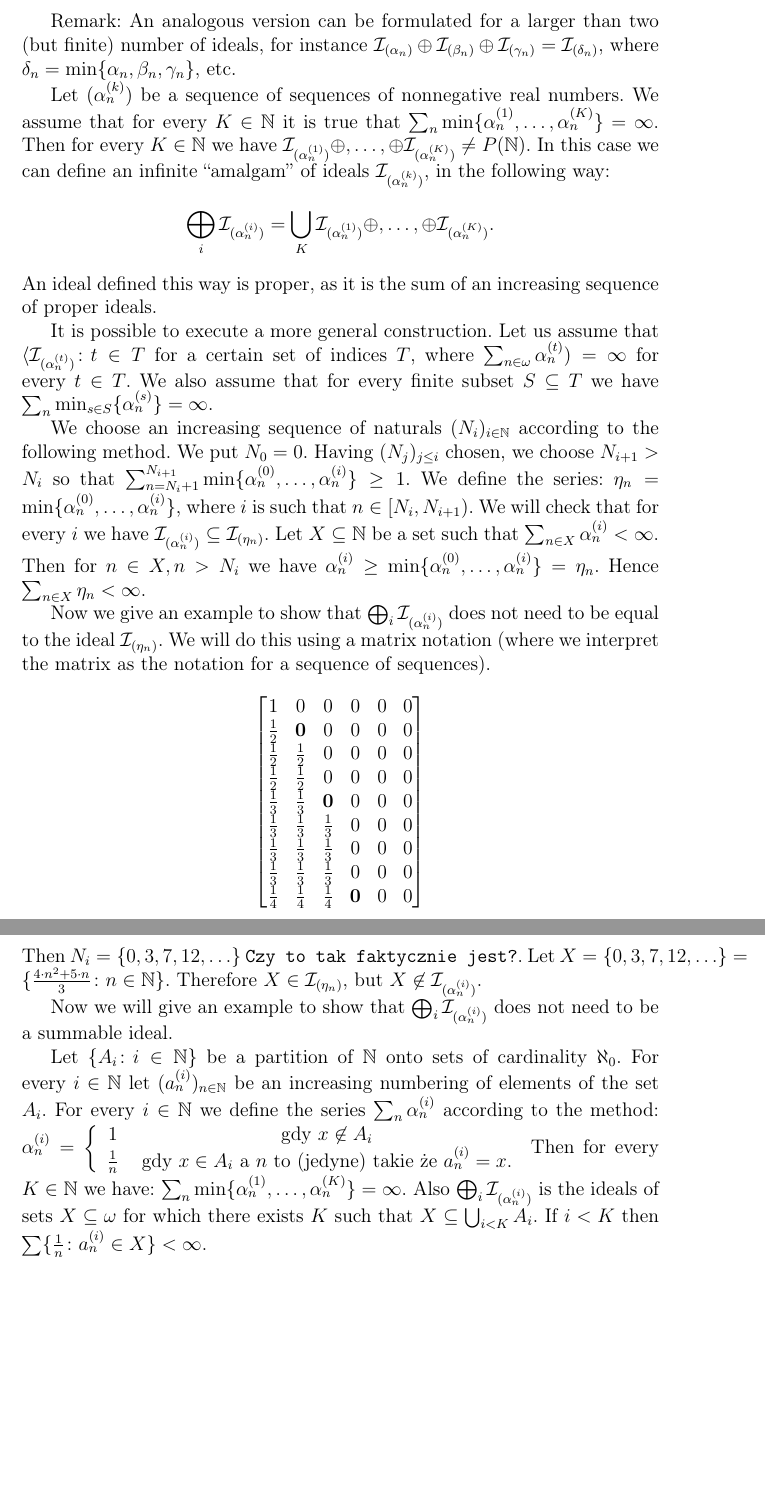
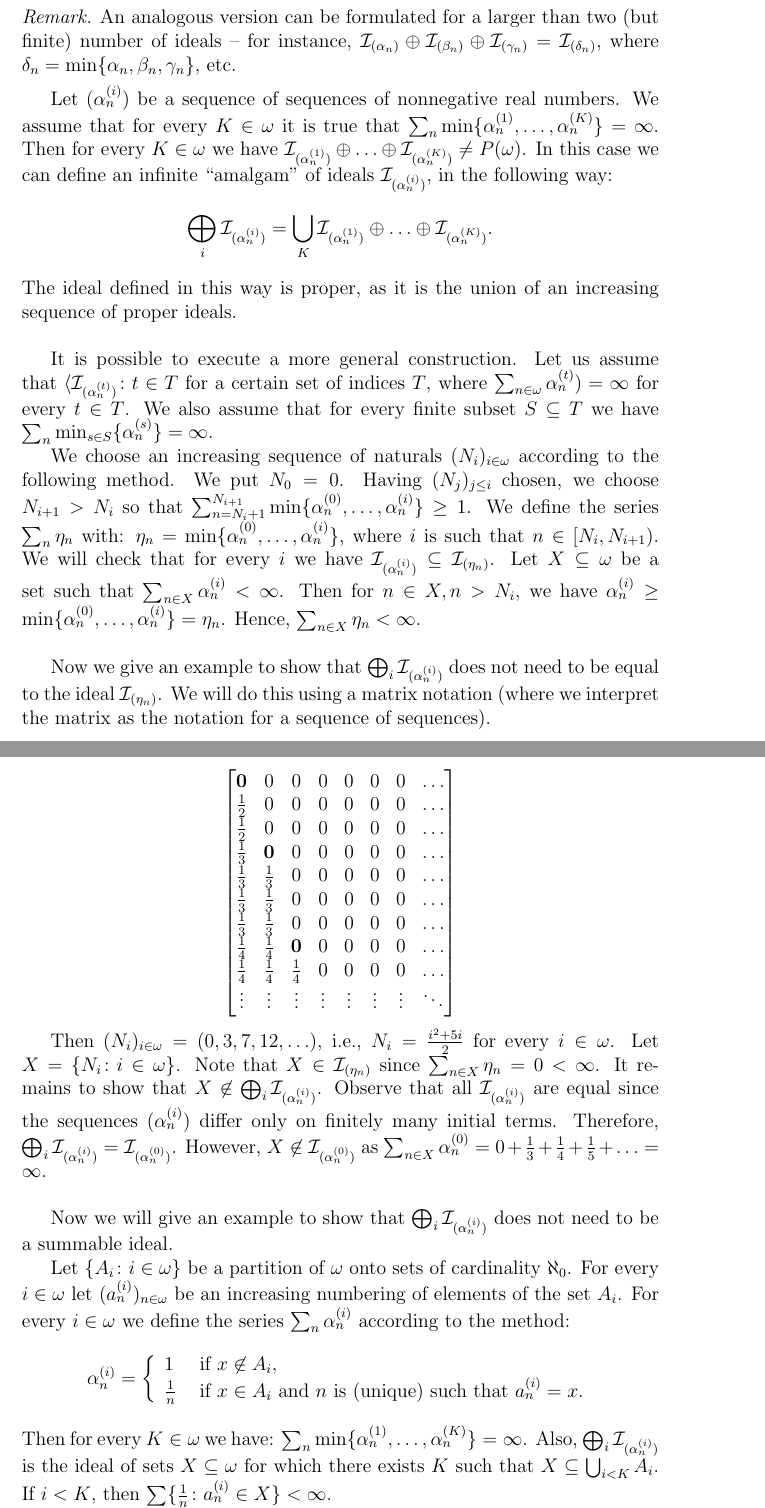
Before and after one commit to srod-prog-cwiczenia/Biezace_Wypieki, a LaTeX paper (idealySumowalneIPartycje.tex): two parts of pages 2 and 3 of 5 before the commit and two parts of pages 2 and 3 of 6 after it, joined at a grey line, cut so that both start at the same text, the shorter picture padded with empty space. Compiled offline with pdfLaTeX.

Commit message:
Poprawki Marty z dnia 5 kwietnia 2020

```diff
--- a/idealySumowalneIPartycje.tex
+++ b/idealySumowalneIPartycje.tex
@@ -24,9 +24,9 @@
 
 
 %%%%%%%%%%%%%%% Polish letter packages %%%%%%%%%%%%%%%%%%%%%%%%%%%%%%%%
-\usepackage[polish]{babel}
-\usepackage[utf8]{inputenc}
-\usepackage{t1enc}
+%\usepackage[polish]{babel}
+%\usepackage[utf8]{inputenc}
+%\usepackage{t1enc}
 
 %---------------------------------------------------------------------
 % Theorems
@@ -269,50 +272,61 @@ $B \in \cI_{(\beta_n)}$, hence
 $X\in\cI_{(\alpha_n)} \oplus \cI_{(\beta_n)}$.
 \end{proof}
 
-Remark: An analogous version can be formulated for a larger than two (but finite) number of ideals, for instance $\cI_{(\alpha_n)} \oplus \cI_{(\beta_n)} \oplus \cI_{(\gamma_n)} = \cI_{(\delta_n)}$, where $\delta_n = \min\{\alpha_n,\beta_n, \gamma_n\}$, etc.
+\begin{remark}
+An analogous version can be formulated for a larger than two (but finite) number of ideals -- for instance, $\cI_{(\alpha_n)} \oplus \cI_{(\beta_n)} \oplus \cI_{(\gamma_n)} = \cI_{(\delta_n)}$, where $\delta_n = \min\{\alpha_n,\beta_n, \gamma_n\}$, etc.
+\end{remark}
 
-Let $(\alpha_n^{(k)})$ be a sequence of sequences of nonnegative real numbers. We assume that for every $K \in \nnatural$ it is true that $\sum_n \min \{\alpha_n^{(1)}, \ldots, \alpha_n^{(K)}\} = \infty$. Then for every $K \in \nnatural$ we have
-$\cI_{(\alpha_n^{(1)})} \oplus,\ldots,\oplus \cI_{(\alpha_n^{(K)})} \not= P(\nnatural)$.
-In this case we can define an infinite ``amalgam'' of ideals $\cI_{(\alpha_n^{(k)})}$, in the following way:
-$$\bigoplus_{i}\cI_{(\alpha_n^{(i)})} = \bigcup_{K} \cI_{(\alpha_n^{(1)})} \oplus,\ldots,\oplus \cI_{(\alpha_n^{(K)})}.$$
-An ideal defined this way is proper, as it is the sum of an increasing sequence of proper ideals.
+Let $(\alpha_n^{(i)})$ be a sequence of sequences of nonnegative real numbers. We assume that for every $K \in \omega$ it is true that $\sum_n \min \{\alpha_n^{(1)}, \ldots, \alpha_n^{(K)}\} = \infty$. Then for every $K \in \omega$ we have
+$\cI_{(\alpha_n^{(1)})} \oplus\ldots\oplus \cI_{(\alpha_n^{(K)})} \not= P(\omega)$.
+In this case we can define an infinite ``amalgam'' of ideals $\cI_{(\alpha_n^{(i)})}$, in the following way:
+$$\bigoplus_{i}\cI_{(\alpha_n^{(i)})} = \bigcup_{K} \cI_{(\alpha_n^{(1)})} \oplus\ldots\oplus \cI_{(\alpha_n^{(K)})}.$$
+The ideal defined in this way is proper, as it is the union of an increasing sequence of proper ideals.\\
+
 
 It is possible to execute a more general construction. Let us assume that $\langle \cI_{(\alpha_n^{(t)})} \colon t \in T$ for a certain set of indices $T$, where $\sum_{n\in\omega}\alpha_n^{(t)}) = \infty$ for every $t\in T$. We also assume that for every finite subset $S \subseteq T$ we have $\sum_n \min_{s\in S} \{\alpha_n^{(s)}\} = \infty$.
+%%% Nie rozumiem trochę tego akapitu... Potem i tak indeksujemy "i" naturalnymi... Poza tym nawiasy się nie zgadzają.
 
-We choose an increasing sequence of naturals $(N_i)_{i\in\nnatural}$ according to the following method. We put $N_0 = 0$. Having $(N_j)_{j \leq i}$ chosen, we choose $N_{i + 1} > N_{i}$ so that $\sum_{n = N_{i} + 1}^{N_{i+1}} \min\{\alpha_n^{(0)} , \ldots, \alpha_n^{(i)} \} \geq 1$. We define the series: $\eta_n = \min\{\alpha_n^{(0)} , \ldots, \alpha_n^{(i)}\}$, where $i$ is such that $n \in [N_i, N_{i+1})$. We will check that for every $i$ we have $\cI_{(\alpha_n^{(i)})} \subseteq \cI_{(\eta_n)}$. Let $X \subseteq \nnatural$ be a set such that $\sum_{n\in X} \alpha_n^{(i)} < \infty$. Then for $n\in X, n > N_i$ we have $\alpha_n^{(i)} \geq \min\{\alpha_n^{(0)} , \ldots, \alpha_n^{(i)}\} = \eta_n$. Hence $\sum_{n\in X}\eta_n < \infty$.
+We choose an increasing sequence of naturals $(N_i)_{i\in\omega}$ according to the following method. We put $N_0 = 0$. Having $(N_j)_{j \leq i}$ chosen, we choose $N_{i + 1} > N_{i}$ so that $\sum_{n = N_{i} + 1}^{N_{i+1}} \min\{\alpha_n^{(0)} , \ldots, \alpha_n^{(i)} \} \geq 1$. We define the series $\sum_n \eta_n$ with: $\eta_n = \min\{\alpha_n^{(0)} , \ldots, \alpha_n^{(i)}\}$, where $i$ is such that $n \in [N_i, N_{i+1})$. We will check that for every $i$ we have $\cI_{(\alpha_n^{(i)})} \subseteq \cI_{(\eta_n)}$. Let $X \subseteq \omega$ be a set such that $\sum_{n\in X} \alpha_n^{(i)} < \infty$. Then for $n\in X, n > N_i$, we have $\alpha_n^{(i)} \geq \min\{\alpha_n^{(0)} , \ldots, \alpha_n^{(i)}\} = \eta_n$. Hence, $\sum_{n\in X}\eta_n < \infty$.\\
+
 
 Now we give an example to show that $\bigoplus_{i}\cI_{(\alpha_n^{(i)})}$ does not need to be equal to the ideal $\cI_{(\eta_n)}$. We will do this using a matrix notation (where we interpret the matrix as the notation for a sequence of sequences).
 
 \[
   \begin{bmatrix}
-         1      &           0 & 0 & 0 & 0 & 0\\
-    \frac{1}{2} &  \mathbf{0} & 0 & 0 & 0 & 0\\
-    \frac{1}{2} & \frac{1}{2} & 0 & 0 & 0 & 0\\
-    \frac{1}{2} & \frac{1}{2} & 0 & 0 & 0 & 0\\
-    \frac{1}{3} & \frac{1}{3} & \mathbf{0} & 0 & 0 & 0\\
-    \frac{1}{3} & \frac{1}{3} & \frac{1}{3} & 0 & 0 & 0\\
-    \frac{1}{3} & \frac{1}{3} & \frac{1}{3} & 0 & 0 & 0\\
-    \frac{1}{3} & \frac{1}{3} & \frac{1}{3} & 0 & 0 & 0\\
-    \frac{1}{4} & \frac{1}{4} & \frac{1}{4} & \mathbf{0} & 0 & 0\\
+     \mathbf{0}  &           0 & 0 & 0 & 0 & 0 & 0 & \ldots\\
+    \frac{1}{2} &  0 & 0 & 0 & 0 & 0 & 0 & \ldots\\
+    \frac{1}{2} & 0 & 0 & 0 & 0 & 0 & 0 & \ldots\\
+    \frac{1}{3} & \mathbf{0} & 0 & 0 & 0 & 0 & 0 & \ldots\\
+    \frac{1}{3} & \frac{1}{3} & 0 & 0 & 0 & 0 & 0 & \ldots\\
+    \frac{1}{3} & \frac{1}{3} & 0 & 0 & 0 & 0 & 0 & \ldots\\
+    \frac{1}{3} & \frac{1}{3} & 0 & 0 & 0 & 0 & 0 & \ldots\\
+    \frac{1}{4} & \frac{1}{4} & \mathbf{0} & 0 & 0 & 0 & 0 & \ldots\\
+    \frac{1}{4} & \frac{1}{4} & \frac{1}{4} & 0 & 0 & 0 & 0 & \ldots\\
+		 \vdots     &      \vdots & \vdots & \vdots & \vdots & \vdots & \vdots & \ddots\\
   \end{bmatrix}
 \]
-Then $N_i = \{0, 3, 7, 12, \ldots \}$ \todo{Czy to tak faktycznie jest?}.
-Let $X = \{0, 3, 7, 12, \ldots\} = \{ \frac{4 \cdot n^2 + 5 \cdot n}{3} \colon n \in\nnatural \}$.
-Therefore $X \in \cI_{(\eta_n)}$, but $X\not\in\cI_{(\alpha_n^{(i)})}$.
+
+Then $(N_i)_{i\in\omega} = (0, 3, 7, 12, \ldots )$, i.e., $N_i = \frac{i^2 + 5i}{2}$ for every $i\in\omega$.
+Let $X= \{N_i \colon i\in\omega\}$. Note that $X \in \cI_{(\eta_n)}$ since $\sum_{n\in X} \eta_n = 0 < \infty$.
+It remains to show that $X\not\in\bigoplus_{i}\cI_{(\alpha_n^{(i)})}$. Observe that all $\cI_{(\alpha_n^{(i)})}$ are equal since the sequences $(\alpha_n^{(i)})$ differ only on finitely many initial terms. Therefore, $\bigoplus_{i}\cI_{(\alpha_n^{(i)})}= \cI_{(\alpha_n^{(0)})}$. However, $X\not\in\cI_{(\alpha_n^{(0)})}$ as $\sum_{n\in X} \alpha_n^{(0)} = 0 +\frac{1}{3} + \frac{1}{4} +\frac{1}{5} +\ldots = \infty$.\\
+
 
 Now we will give an example to show that $\bigoplus_{i}\cI_{(\alpha_n^{(i)})}$ does not need to be a summable ideal.
 
-Let $\{A_i\colon i\in\nnatural\}$ be a partition of $\nnatural$ onto sets of cardinality $\aleph_0$. For every $i\in\nnatural$ let $(a_n^{(i)})_{n\in\nnatural}$ be an increasing numbering of elements of the set $A_i$. For every $i\in\nnatural$ we define the series $\sum_n \alpha_n^{(i)}$ according to the method:
-$\alpha_n^{(i)} =
+Let $\{A_i\colon i\in\omega\}$ be a partition of $\omega$ onto sets of cardinality $\aleph_0$. For every $i\in\omega$ let $(a_n^{(i)})_{n\in\omega}$ be an increasing numbering
+%%% chyba częściej używa się w tym kontekście "enumeration"?
+of elements of the set $A_i$. For every $i\in\omega$ we define the series $\sum_n \alpha_n^{(i)}$ according to the method:
+$$\alpha_n^{(i)} =
 \left\{
-\begin{array}{cc}
-1 & \hbox{\ gdy\ } x \not\in A_i\\
-\frac{1}{n} & \hbox{\ gdy\ } x \in A_i \hbox{{\ a\ }} n
-\hbox{{\ to\ (jedyne)\ takie\ że\ }} a_n^{(i)} = x.
+\begin{array}{ll}
+1 & \hbox{\ if\ } x \not\in A_i,\\
+\frac{1}{n} & \hbox{\ if\ } x \in A_i \hbox{{\ and\ }} n
+\hbox{{\ is\ (unique)\ such\ that\ }} a_n^{(i)} = x.
 \end{array}
-\right.$
-Then for every $K \in \nnatural$ we have:
+\right.$$
+%%% Tu też czegoś nie rozumiem - co tu zależy od x?...
+Then for every $K \in \omega$ we have:
 $\sum_n \min \{\alpha_n^{(1)}, \ldots, \alpha_n^{(K)}\} = \infty$.
-Also $\bigoplus_{i}\cI_{(\alpha_n^{(i)})}$ is the ideals of sets $X \subseteq \omega$ for which there exists $K$ such that $X \subseteq \bigcup_{i < K} A_i$.
-If $i < K$ then $\sum \{\frac{1}{n} \colon a_n^{(i)} \in X\} < \infty$.
+Also, $\bigoplus_{i}\cI_{(\alpha_n^{(i)})}$ is the ideal of sets $X \subseteq \omega$ for which there exists $K$ such that $X \subseteq \bigcup_{i < K} A_i$.
+If $i < K$, then $\sum \{\frac{1}{n} \colon a_n^{(i)} \in X\} < \infty$.
 
```
Also changed, not shown: idealySumowalneIPartycje.tex (102 more changed lines).
